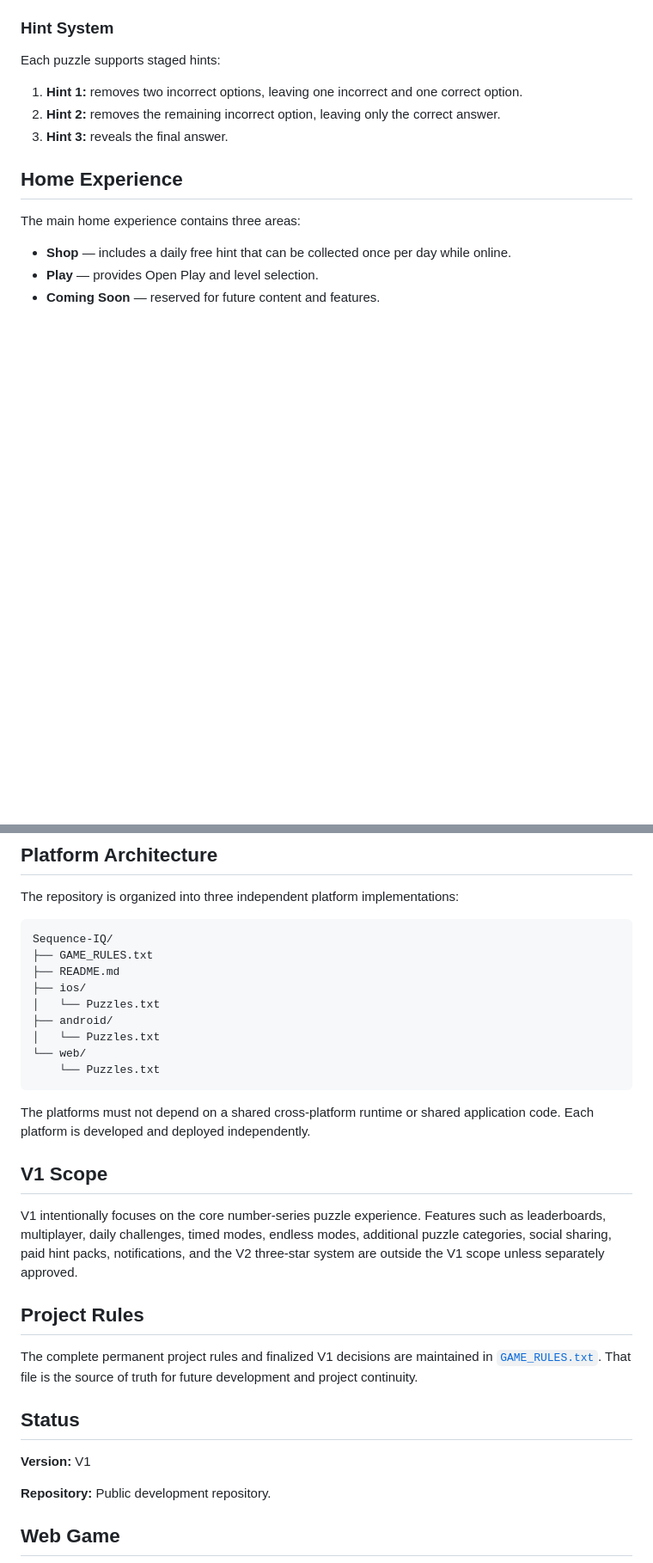
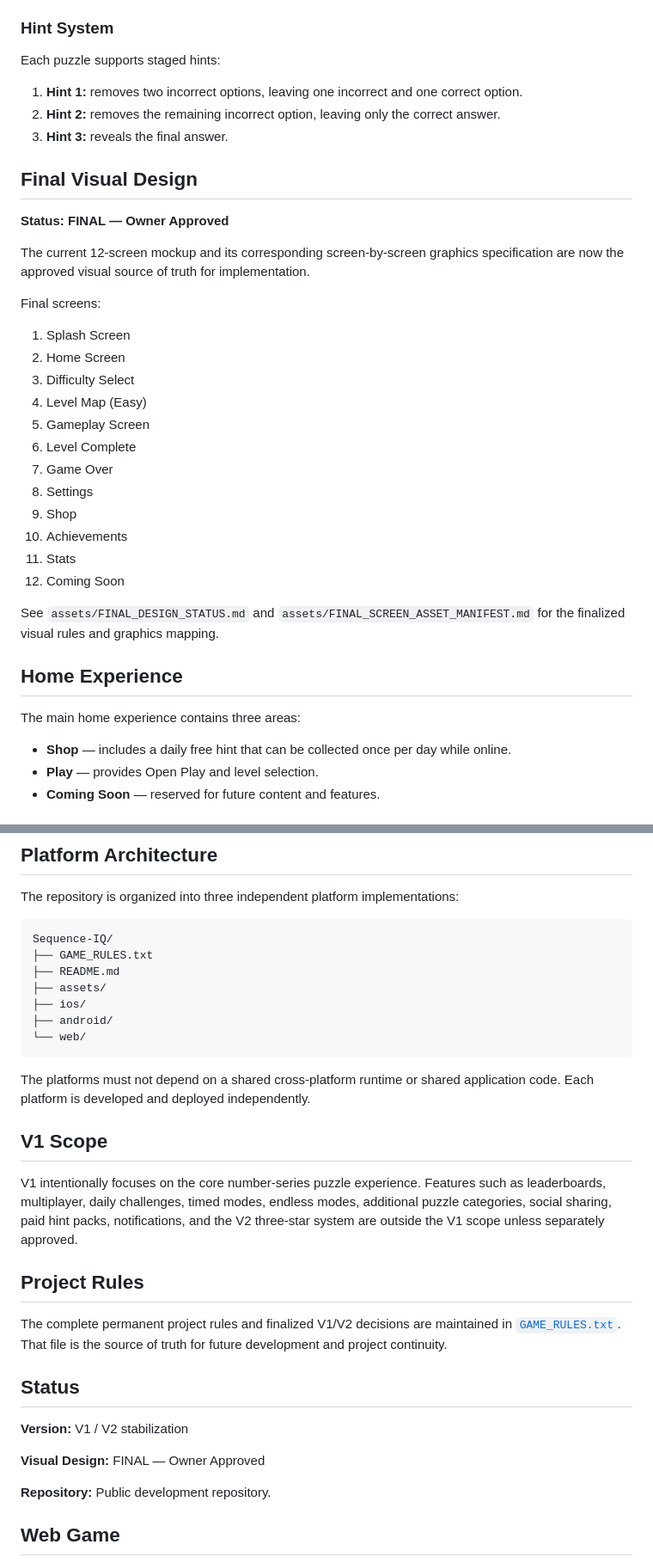
Before and after one commit to Muhammedayaz77/Sequence-IQ, a Markdown page: README.md, 2 parts joined by grey strips. Shown at 86% size. Drawn GitHub-style; blank space fills up the shorter version.

Commit message:
Mark final Sequence IQ visual design approved

````diff
--- a/README.md
+++ b/README.md
@@ -44,6 +44,28 @@ Each puzzle supports staged hints:
 1. **Hint 1:** removes two incorrect options, leaving one incorrect and one correct option.
 2. **Hint 2:** removes the remaining incorrect option, leaving only the correct answer.
 3. **Hint 3:** reveals the final answer.
+
+## Final Visual Design
+
+**Status: FINAL — Owner Approved**
+
+The current 12-screen mockup and its corresponding screen-by-screen graphics specification are now the approved visual source of truth for implementation.
+
+Final screens:
+1. Splash Screen
+2. Home Screen
+3. Difficulty Select
+4. Level Map (Easy)
+5. Gameplay Screen
+6. Level Complete
+7. Game Over
+8. Settings
+9. Shop
+10. Achievements
+11. Stats
+12. Coming Soon
+
+See `assets/FINAL_DESIGN_STATUS.md` and `assets/FINAL_SCREEN_ASSET_MANIFEST.md` for the finalized visual rules and graphics mapping.
 
 ## Home Experience
 
@@ -105,12 +127,10 @@ The repository is organized into three independent platform implementations:
 Sequence-IQ/
 ├── GAME_RULES.txt
 ├── README.md
+├── assets/
 ├── ios/
-│   └── Puzzles.txt
 ├── android/
-│   └── Puzzles.txt
 └── web/
-    └── Puzzles.txt
 ```
 
 The platforms must not depend on a shared cross-platform runtime or shared application code. Each platform is developed and deployed independently.
@@ -121,11 +141,13 @@ V1 intentionally focuses on the core number-series puzzle experience. Features s
 
 ## Project Rules
 
-The complete permanent project rules and finalized V1 decisions are maintained in [`GAME_RULES.txt`](GAME_RULES.txt). That file is the source of truth for future development and project continuity.
+The complete permanent project rules and finalized V1/V2 decisions are maintained in [`GAME_RULES.txt`](GAME_RULES.txt). That file is the source of truth for future development and project continuity.
 
 ## Status
 
-**Version:** V1
+**Version:** V1 / V2 stabilization
+
+**Visual Design:** FINAL — Owner Approved
 
 **Repository:** Public development repository.
 
````
